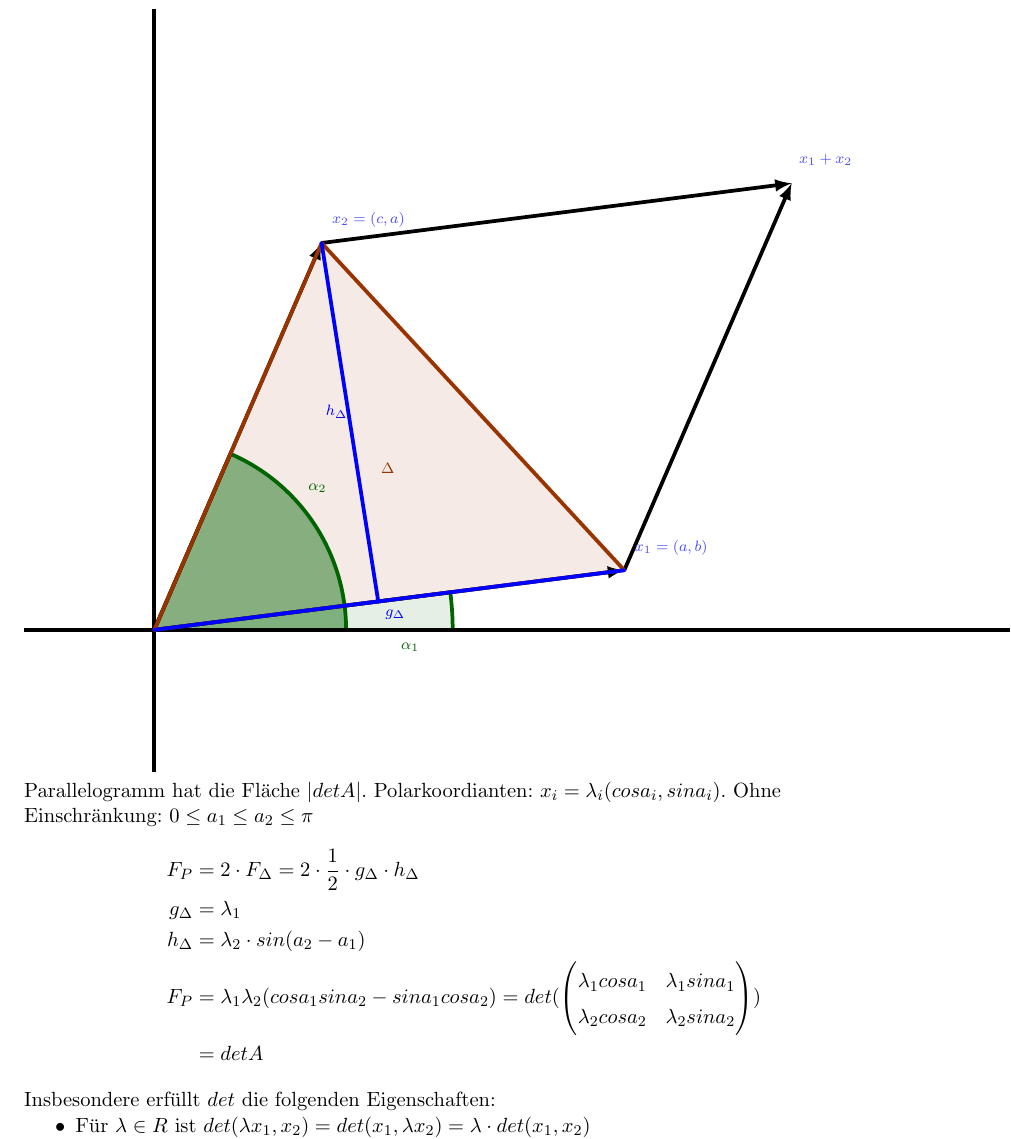
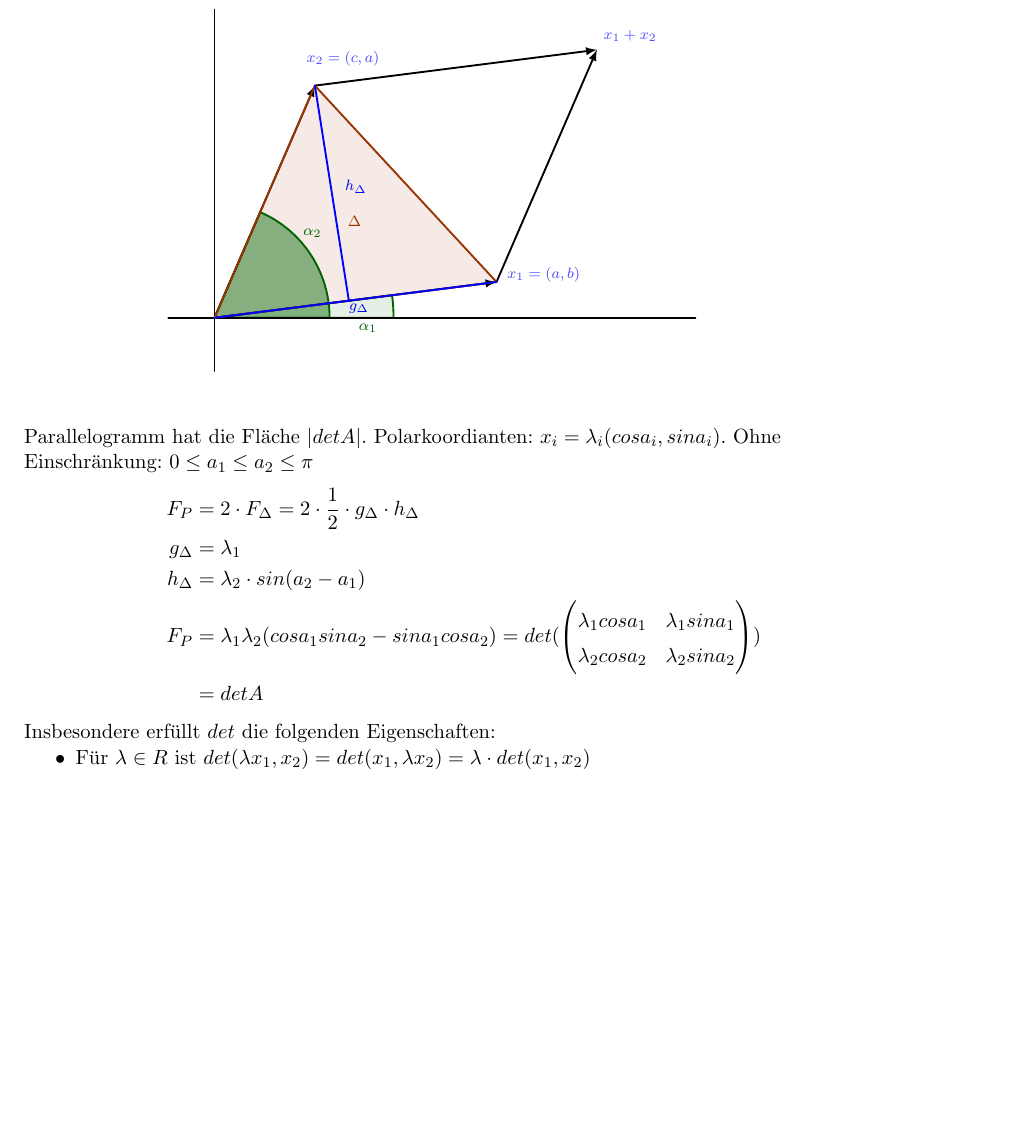
Before and after one commit to henrydatei/TUD_MATH_BA, a LaTeX document (Vorlesung LAAG.tex): part of page 49 of 51, cut so that both start at the same text, the shorter picture padded with empty space. Compiled offline with pdfLaTeX; an older LaTeX class or package is replaced by its successor.

Commit message:
Update Vorlesung LAAG.tex

```diff
--- a/Vorlesung LAAG.tex
+++ b/Vorlesung LAAG.tex
@@ -2724,33 +2724,33 @@
 		\definecolor{qqqqff}{rgb}{0,0,1}
 		\definecolor{zzttqq}{rgb}{0.6,0.2,0}
 		\definecolor{ududff}{rgb}{0.30196078431372547,0.30196078431372547,1}
-		\begin{tikzpicture}[line cap=round,line join=round,>=triangle 45,x=1cm,y=1cm]
+		\begin{center}\begin{tikzpicture}[line cap=round,line join=round,>=triangle 45,x=1cm,y=1cm, scale=0.6]
 			\clip(-10.24,-7.15) rectangle (10.24,7.15);
-			\fill[line width=2pt,color=zzttqq,fill=zzttqq,fill opacity=0.10000000149011612] (-7.8,-4.49) -- (-4.66,2.77) -- (1.02,-3.37) -- cycle;
-			\draw [shift={(-7.8,-4.49)},line width=2pt,color=qqwuqq,fill=qqwuqq,fill opacity=0.10000000149011612] (0,0) -- (0:5.6) arc (0:7.236922025968005:5.6) -- cycle;
-			\draw [shift={(-7.8,-4.49)},line width=2pt,color=qqwuqq,fill=qqwuqq,fill opacity=0.45] (0,0) -- (0:3.6) arc (0:66.61118515369776:3.6) -- cycle;
-			\draw [line width=2pt] (-7.8,-7.15) -- (-7.8,7.15);
-			\draw [line width=2pt,domain=-10.24:10.24] plot(\x,{(-46.8756-0*\x)/10.44});
-			\draw [-latex,line width=2pt] (-7.8,-4.49) -- (-4.66,2.77);
-			\draw [-latex,line width=2pt] (-7.8,-4.49) -- (1.02,-3.37);
-			\draw [-latex,line width=2pt] (1.02,-3.37) -- (4.16,3.89);
-			\draw [-latex,line width=2pt] (-4.66,2.77) -- (4.16,3.89);
-			\draw [line width=2pt,color=zzttqq] (-7.8,-4.49)-- (-4.66,2.77);
-			\draw [line width=2pt,color=zzttqq] (-4.66,2.77)-- (1.02,-3.37);
-			\draw [line width=2pt,color=zzttqq] (1.02,-3.37)-- (-7.8,-4.49);
-			\draw [line width=2pt,color=qqqqff] (-7.8,-4.49)-- (1.02,-3.37);
-			\draw [line width=2pt,color=qqqqff] (-4.66,2.77)-- (-3.5966674931812537,-3.9562434911976196);
+			\fill[line width=1pt,color=zzttqq,fill=zzttqq,fill opacity=0.10000000149011612] (-7.8,-4.49) -- (-4.66,2.77) -- (1.02,-3.37) -- cycle;
+			\draw [shift={(-7.8,-4.49)},line width=1pt,color=qqwuqq,fill=qqwuqq,fill opacity=0.10000000149011612] (0,0) -- (0:5.6) arc (0:7.236922025968005:5.6) -- cycle;
+			\draw [shift={(-7.8,-4.49)},line width=1pt,color=qqwuqq,fill=qqwuqq,fill opacity=0.45] (0,0) -- (0:3.6) arc (0:66.61118515369776:3.6) -- cycle;
+			\draw [line width=1pt] (-7.8,-6.15) -- (-7.8,5.15);
+			\draw [line width=1pt,domain=-9.24:7.24] plot(\x,{(-46.8756-0*\x)/10.44});
+			\draw [-latex,line width=1pt] (-7.8,-4.49) -- (-4.66,2.77);
+			\draw [-latex,line width=1pt] (-7.8,-4.49) -- (1.02,-3.37);
+			\draw [-latex,line width=1pt] (1.02,-3.37) -- (4.16,3.89);
+			\draw [-latex,line width=1pt] (-4.66,2.77) -- (4.16,3.89);
+			\draw [line width=1pt,color=zzttqq] (-7.8,-4.49)-- (-4.66,2.77);
+			\draw [line width=1pt,color=zzttqq] (-4.66,2.77)-- (1.02,-3.37);
+			\draw [line width=1pt,color=zzttqq] (1.02,-3.37)-- (-7.8,-4.49);
+			\draw [line width=1pt,color=qqqqff] (-7.8,-4.49)-- (1.02,-3.37);
+			\draw [line width=1pt,color=qqqqff] (-4.66,2.77)-- (-3.5966674931812537,-3.9562434911976196);
 			\begin{scriptsize}
-				\draw[color=ududff] (-3.78,3.2) node {$x_2 = (c,a)$};
-				\draw[color=ududff] (1.9,-2.94) node {$x_1 = (a,b)$};
-				\draw[color=ududff] (4.8,4.32) node {$x_1 + x_2$};
+				\draw[color=ududff] (-3.78,3.6) node {$x_2 = (c,a)$};
+				\draw[color=ududff] (2.5,-3.14) node {$x_1 = (a,b)$};
+				\draw[color=ududff] (5.2,4.32) node {$x_1 + x_2$};
 				\draw[color=zzttqq] (-3.42,-1.46) node {$\Delta$};
 				\draw[color=qqqqff] (-3.28,-4.2) node {$g_{\Delta}$};
-				\draw[color=qqqqff] (-4.38,-0.4) node {$h_{\Delta}$};
+				\draw[color=qqqqff] (-3.38,-0.4) node {$h_{\Delta}$};
 				\draw[color=qqwuqq] (-3,-4.82) node {$\alpha_1$};
 				\draw[color=qqwuqq] (-4.74,-1.84) node {$\alpha_2$};
 			\end{scriptsize}
-		\end{tikzpicture}
+		\end{tikzpicture}\end{center}
 		Parallelogramm hat die Fläche $|det A|$. Polarkoordianten: $x_i=\lambda_i(cos a_i, sin a_i)$. Ohne Einschränkung: $0\le a_1 \le a_2
 		\le \pi$
 		\begin{align}
```
